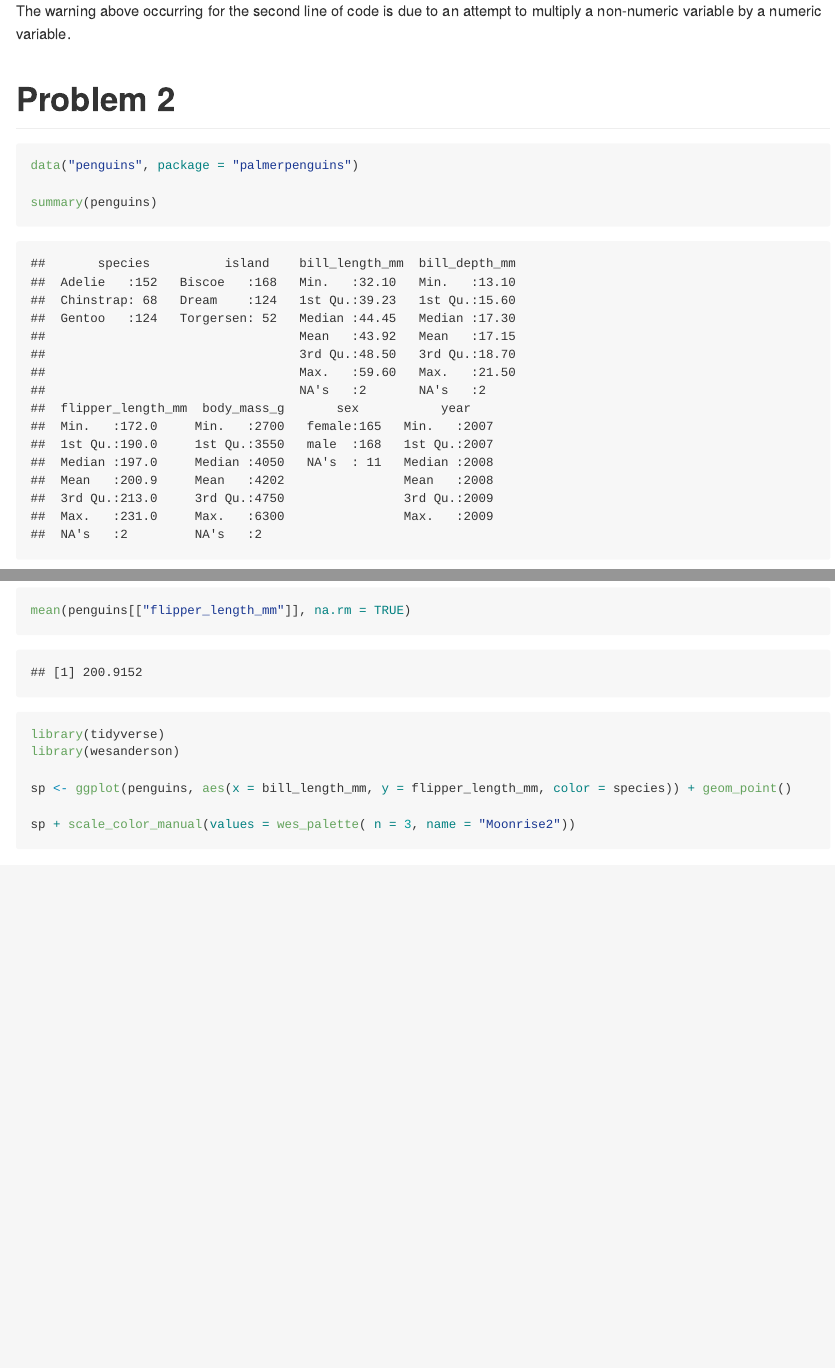
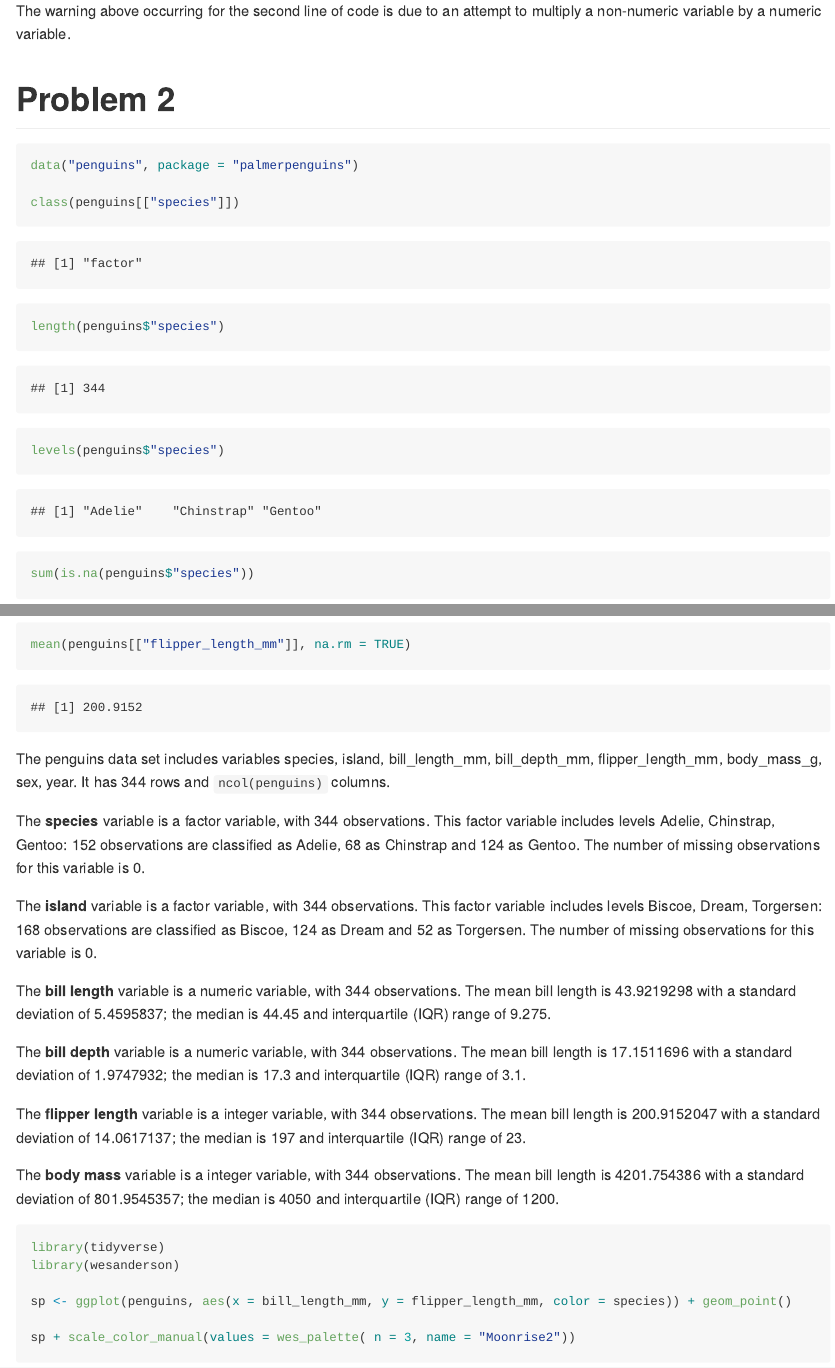
Before and after one commit to MeganMarziali/p8105_hw1_mem2371, an R Markdown document (p8105_hw1_mem2371.Rmd): the page in a window 1100 px wide, from 2090 px down, and a second part further down, joined at a grey line. Rendered offline with R 4.5, knitr and Pandoc, with nearby package versions; code that draws random numbers runs with fixed seeds of ours; some code elsewhere in the file could not run offline.

Commit message:
updated problem 2 to write inline code for most variables

````diff
--- a/p8105_hw1_mem2371.Rmd
+++ b/p8105_hw1_mem2371.Rmd
@@ -58,5 +58,7 @@ The warning above occurring for the second line of code is due to an attempt to
 ```{r}
 data("penguins", package = "palmerpenguins")
 
-summary(penguins)
-names(penguins)
+class(penguins[["species"]])
+length(penguins$"species")
+levels(penguins$"species")
+sum(is.na(penguins$"species"))
@@ -63,3 +66 @@ names(penguins)
 
-nrow(penguins)
-ncol(penguins)
@@ -69,3 +75,18 @@
+The penguins data set includes variables `r names(penguins)`. It has `r nrow(penguins)` rows and `ncol(penguins)` columns.
+
+The **species** variable is a `r class(penguins$"species")` variable, with `r length(penguins$"species")` observations. This factor variable includes levels `r levels(penguins$"species")`: `r sum(penguins$"species" == "Adelie")` observations are classified as Adelie, `r sum(penguins$"species" == "Chinstrap")` as Chinstrap and `r sum(penguins$"species" == "Gentoo")` as Gentoo. The number of missing observations for this variable is `r sum(is.na(penguins$"species"))`.
+
+The **island** variable is a `r class(penguins$"island")` variable, with `r length(penguins$"island")` observations. This factor variable includes levels `r levels(penguins$"island")`: `r sum(penguins$"island" == "Biscoe")` observations are classified as Biscoe, `r sum(penguins$"island" == "Dream")` as Dream and `r sum(penguins$"island" == "Torgersen")` as Torgersen. The number of missing observations for this variable is `r sum(is.na(penguins$"island"))`.
+
+The **bill length** variable is a `r class(penguins$"bill_length_mm")` variable, with `r length(penguins$"bill_length_mm")` observations. The mean bill length is `r mean(penguins$"bill_length_mm", na.rm = TRUE)` with a standard deviation of `r sd(penguins$"bill_length_mm", na.rm = TRUE)`; the median is `r median(penguins$"bill_length_mm", na.rm = TRUE)` and interquartile (IQR) range of `r IQR(penguins$"bill_length_mm", na.rm = TRUE)`.
+
+The **bill depth** variable is a `r class(penguins$"bill_depth_mm")` variable, with `r length(penguins$"bill_depth_mm")` observations. The mean bill length is `r mean(penguins$"bill_depth_mm", na.rm = TRUE)` with a standard deviation of `r sd(penguins$"bill_depth_mm", na.rm = TRUE)`; the median is `r median(penguins$"bill_depth_mm", na.rm = TRUE)` and interquartile (IQR) range of `r IQR(penguins$"bill_depth_mm", na.rm = TRUE)`.
+
+The **flipper length** variable is a `r class(penguins$"flipper_length_mm")` variable, with `r length(penguins$"flipper_length_mm")` observations. The mean bill length is `r mean(penguins$"flipper_length_mm", na.rm = TRUE)` with a standard deviation of `r sd(penguins$"flipper_length_mm", na.rm = TRUE)`; the median is `r median(penguins$"flipper_length_mm", na.rm = TRUE)` and interquartile (IQR) range of `r IQR(penguins$"flipper_length_mm", na.rm = TRUE)`.
+
+The **body mass** variable is a `r class(penguins$"body_mass_g")` variable, with `r length(penguins$"body_mass_g")` observations. The mean bill length is `r mean(penguins$"body_mass_g", na.rm = TRUE)` with a standard deviation of `r sd(penguins$"body_mass_g", na.rm = TRUE)`; the median is `r median(penguins$"body_mass_g", na.rm = TRUE)` and interquartile (IQR) range of `r IQR(penguins$"body_mass_g", na.rm = TRUE)`.
+
+
 
 ```{r}
 library(tidyverse)
````
Also changed, not shown: p8105_hw1_mem2371.md, p8105_hw1_mem2371.Rmd (6 more changed lines).
